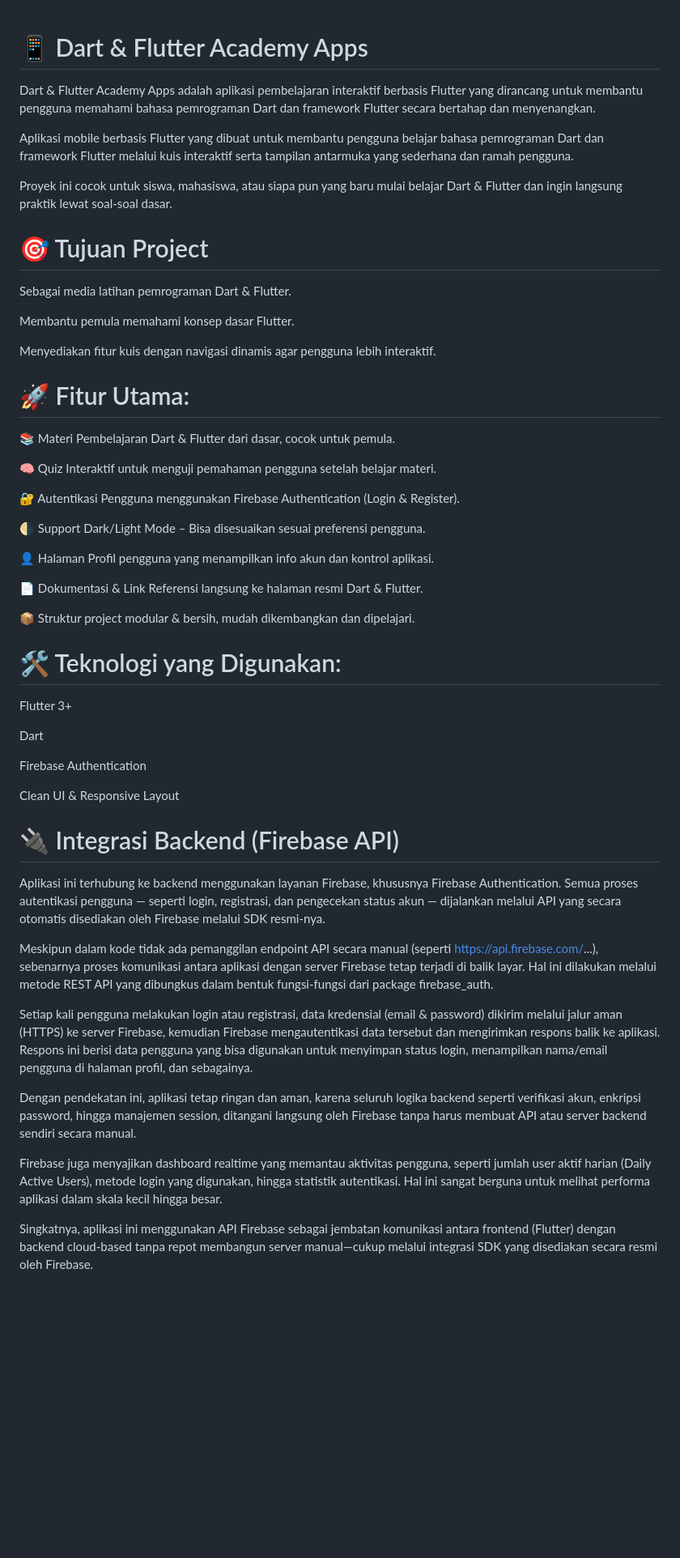
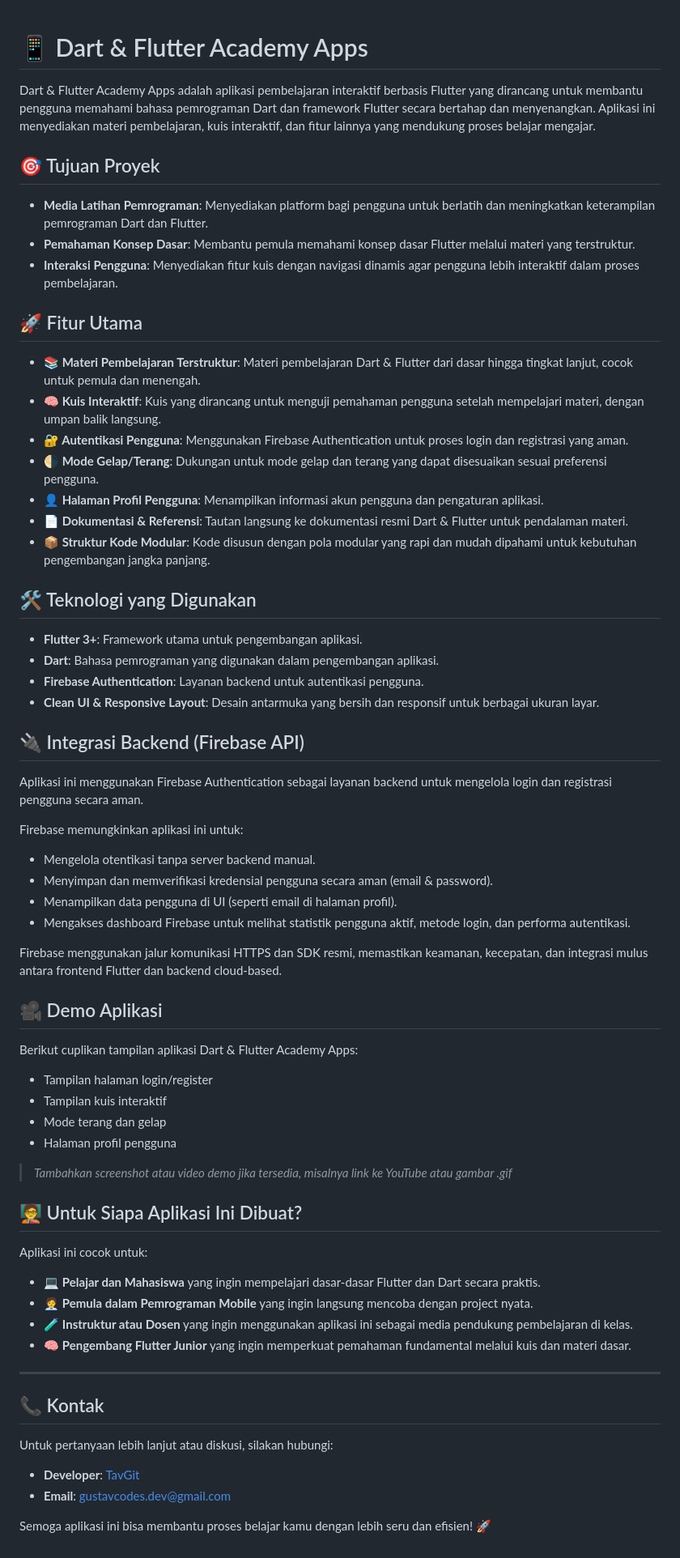
Before and after one commit to TavGit/Dart-Flutter-Academy-Apps, a Markdown page: README.md, the part around the change. Shown at 81% size. Drawn GitHub-style; blank space fills up the shorter version.

```diff
--- a/README.md
+++ b/README.md
@@ -1,52 +1,70 @@
 # 📱 Dart & Flutter Academy Apps
-Dart & Flutter Academy Apps adalah aplikasi pembelajaran interaktif berbasis Flutter yang dirancang untuk membantu pengguna memahami bahasa pemrograman Dart dan framework Flutter secara bertahap dan menyenangkan.
 
-Aplikasi mobile berbasis Flutter yang dibuat untuk membantu pengguna belajar bahasa pemrograman Dart dan framework Flutter melalui kuis interaktif serta tampilan antarmuka yang sederhana dan ramah pengguna.
+Dart & Flutter Academy Apps adalah aplikasi pembelajaran interaktif berbasis Flutter yang dirancang untuk membantu pengguna memahami bahasa pemrograman Dart dan framework Flutter secara bertahap dan menyenangkan. Aplikasi ini menyediakan materi pembelajaran, kuis interaktif, dan fitur lainnya yang mendukung proses belajar mengajar.
 
-Proyek ini cocok untuk siswa, mahasiswa, atau siapa pun yang baru mulai belajar Dart & Flutter dan ingin langsung praktik lewat soal-soal dasar.
+## 🎯 Tujuan Proyek
 
+- **Media Latihan Pemrograman**: Menyediakan platform bagi pengguna untuk berlatih dan meningkatkan keterampilan pemrograman Dart dan Flutter.
+- **Pemahaman Konsep Dasar**: Membantu pemula memahami konsep dasar Flutter melalui materi yang terstruktur.
+- **Interaksi Pengguna**: Menyediakan fitur kuis dengan navigasi dinamis agar pengguna lebih interaktif dalam proses pembelajaran.
 
-# 🎯 Tujuan Project
-Sebagai media latihan pemrograman Dart & Flutter.
+## 🚀 Fitur Utama
 
-Membantu pemula memahami konsep dasar Flutter.
+- **📚 Materi Pembelajaran Terstruktur**: Materi pembelajaran Dart & Flutter dari dasar hingga tingkat lanjut, cocok untuk pemula dan menengah.
+- **🧠 Kuis Interaktif**: Kuis yang dirancang untuk menguji pemahaman pengguna setelah mempelajari materi, dengan umpan balik langsung.
+- **🔐 Autentikasi Pengguna**: Menggunakan Firebase Authentication untuk proses login dan registrasi yang aman.
+- **🌗 Mode Gelap/Terang**: Dukungan untuk mode gelap dan terang yang dapat disesuaikan sesuai preferensi pengguna.
+- **👤 Halaman Profil Pengguna**: Menampilkan informasi akun pengguna dan pengaturan aplikasi.
+- **📄 Dokumentasi & Referensi**: Tautan langsung ke dokumentasi resmi Dart & Flutter untuk pendalaman materi.
+- **📦 Struktur Kode Modular**: Kode disusun dengan pola modular yang rapi dan mudah dipahami untuk kebutuhan pengembangan jangka panjang.
 
-Menyediakan fitur kuis dengan navigasi dinamis agar pengguna lebih interaktif.
+## 🛠 Teknologi yang Digunakan
 
+- **Flutter 3+**: Framework utama untuk pengembangan aplikasi.
+- **Dart**: Bahasa pemrograman yang digunakan dalam pengembangan aplikasi.
+- **Firebase Authentication**: Layanan backend untuk autentikasi pengguna.
+- **Clean UI & Responsive Layout**: Desain antarmuka yang bersih dan responsif untuk berbagai ukuran layar.
 
- # 🚀 Fitur Utama:
-📚 Materi Pembelajaran Dart & Flutter dari dasar, cocok untuk pemula.
+## 🔌 Integrasi Backend (Firebase API)
 
-🧠 Quiz Interaktif untuk menguji pemahaman pengguna setelah belajar materi.
+Aplikasi ini menggunakan Firebase Authentication sebagai layanan backend untuk mengelola login dan registrasi pengguna secara aman.
 
-🔐 Autentikasi Pengguna menggunakan Firebase Authentication (Login & Register).
+Firebase memungkinkan aplikasi ini untuk:
 
-🌗 Support Dark/Light Mode – Bisa disesuaikan sesuai preferensi pengguna.
+- Mengelola otentikasi tanpa server backend manual.
+- Menyimpan dan memverifikasi kredensial pengguna secara aman (email & password).
+- Menampilkan data pengguna di UI (seperti email di halaman profil).
+- Mengakses dashboard Firebase untuk melihat statistik pengguna aktif, metode login, dan performa autentikasi.
 
-👤 Halaman Profil pengguna yang menampilkan info akun dan kontrol aplikasi.
+Firebase menggunakan jalur komunikasi HTTPS dan SDK resmi, memastikan keamanan, kecepatan, dan integrasi mulus antara frontend Flutter dan backend cloud-based.
 
-📄 Dokumentasi & Link Referensi langsung ke halaman resmi Dart & Flutter.
+## 🎥 Demo Aplikasi
 
-📦 Struktur project modular & bersih, mudah dikembangkan dan dipelajari.
+Berikut cuplikan tampilan aplikasi Dart & Flutter Academy Apps:
 
- # 🛠 Teknologi yang Digunakan:
-Flutter 3+
+- Tampilan halaman login/register
+- Tampilan kuis interaktif
+- Mode terang dan gelap
+- Halaman profil pengguna
 
-Dart
+> *Tambahkan screenshot atau video demo jika tersedia, misalnya link ke YouTube atau gambar .gif*
 
-Firebase Authentication
+## 🧑‍🏫 Untuk Siapa Aplikasi Ini Dibuat?
 
-Clean UI & Responsive Layout
+Aplikasi ini cocok untuk:
 
-# 🔌 Integrasi Backend (Firebase API)
-Aplikasi ini terhubung ke backend menggunakan layanan Firebase, khususnya Firebase Authentication. Semua proses autentikasi pengguna — seperti login, registrasi, dan pengecekan status akun — dijalankan melalui API yang secara otomatis disediakan oleh Firebase melalui SDK resmi-nya.
+- 💻 **Pelajar dan Mahasiswa** yang ingin mempelajari dasar-dasar Flutter dan Dart secara praktis.
+- 🧑‍💼 **Pemula dalam Pemrograman Mobile** yang ingin langsung mencoba dengan project nyata.
+- 🧪 **Instruktur atau Dosen** yang ingin menggunakan aplikasi ini sebagai media pendukung pembelajaran di kelas.
+- 🧠 **Pengembang Flutter Junior** yang ingin memperkuat pemahaman fundamental melalui kuis dan materi dasar.
 
-Meskipun dalam kode tidak ada pemanggilan endpoint API secara manual (seperti https://api.firebase.com/...), sebenarnya proses komunikasi antara aplikasi dengan server Firebase tetap terjadi di balik layar. Hal ini dilakukan melalui metode REST API yang dibungkus dalam bentuk fungsi-fungsi dari package firebase_auth.
+---
 
-Setiap kali pengguna melakukan login atau registrasi, data kredensial (email & password) dikirim melalui jalur aman (HTTPS) ke server Firebase, kemudian Firebase mengautentikasi data tersebut dan mengirimkan respons balik ke aplikasi. Respons ini berisi data pengguna yang bisa digunakan untuk menyimpan status login, menampilkan nama/email pengguna di halaman profil, dan sebagainya.
+## 📞 Kontak
 
-Dengan pendekatan ini, aplikasi tetap ringan dan aman, karena seluruh logika backend seperti verifikasi akun, enkripsi password, hingga manajemen session, ditangani langsung oleh Firebase tanpa harus membuat API atau server backend sendiri secara manual.
+Untuk pertanyaan lebih lanjut atau diskusi, silakan hubungi:
 
-Firebase juga menyajikan dashboard realtime yang memantau aktivitas pengguna, seperti jumlah user aktif harian (Daily Active Users), metode login yang digunakan, hingga statistik autentikasi. Hal ini sangat berguna untuk melihat performa aplikasi dalam skala kecil hingga besar.
+- **Developer**: [TavGit](https://github.com/TavGit)
+- **Email**: gustavcodes.dev@gmail.com
 
-Singkatnya, aplikasi ini menggunakan API Firebase sebagai jembatan komunikasi antara frontend (Flutter) dengan backend cloud-based tanpa repot membangun server manual—cukup melalui integrasi SDK yang disediakan secara resmi oleh Firebase.
+Semoga aplikasi ini bisa membantu proses belajar kamu dengan lebih seru dan efisien! 🚀
```
